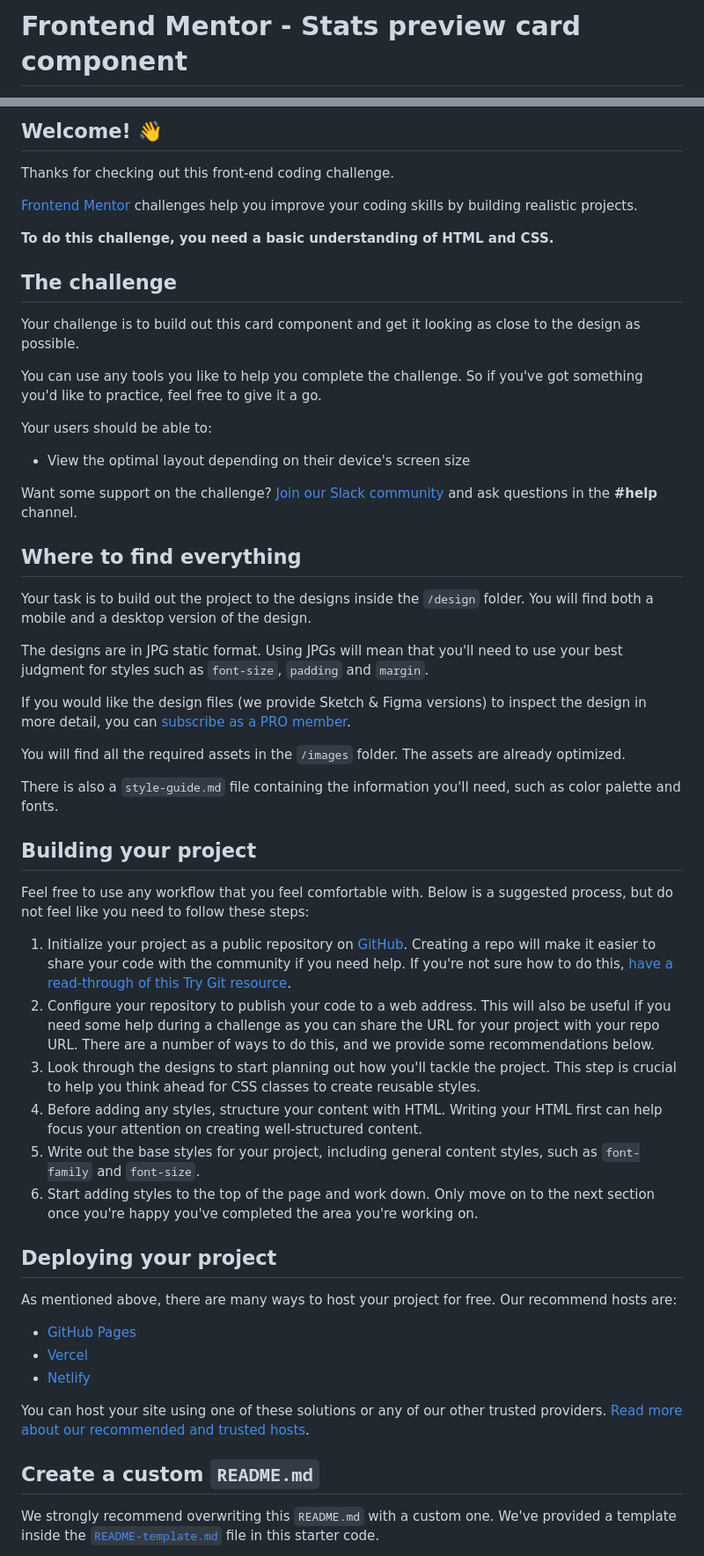
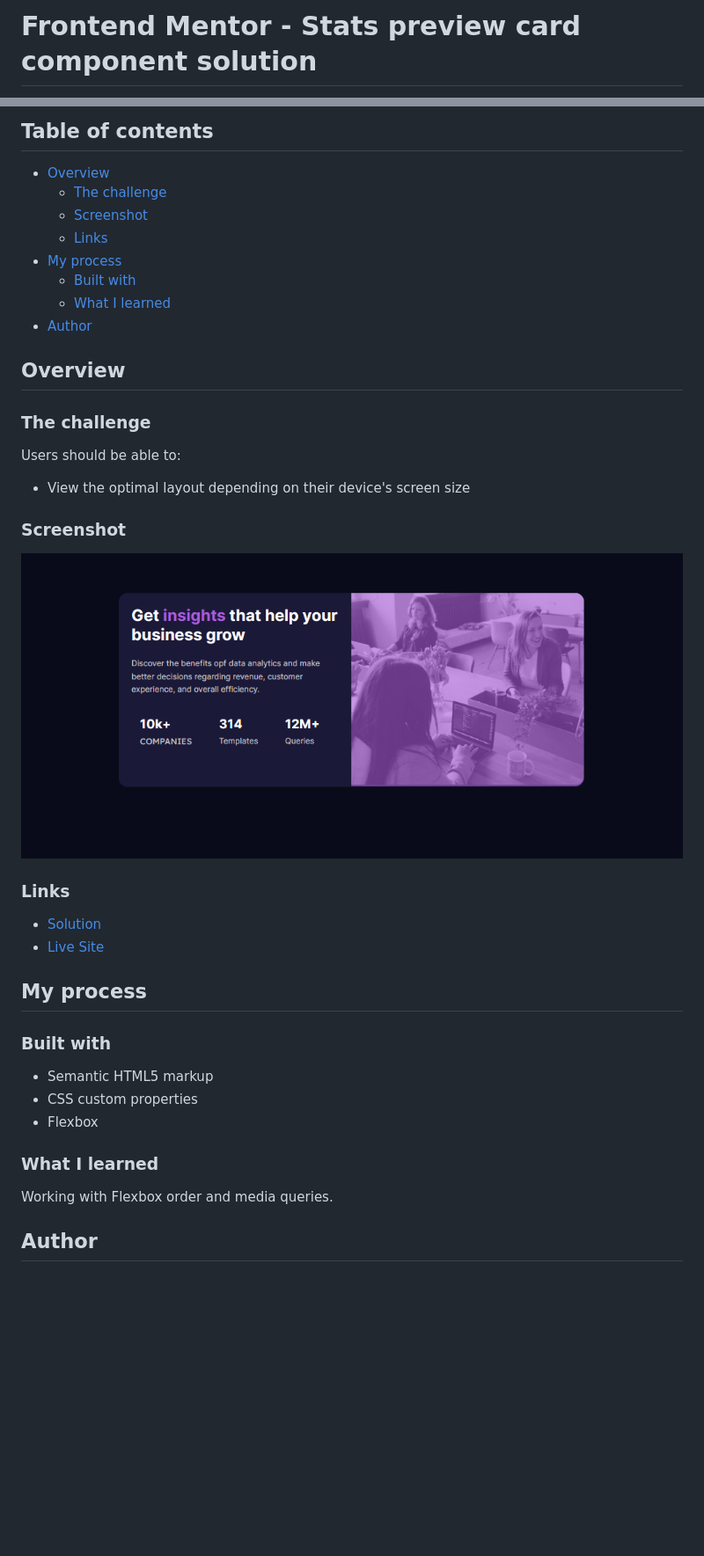
Before and after one commit to dnewbie25/Frontend-Mentor, a Markdown page: stats-preview-card-component-main/README.md, 2 parts joined by grey strips. Shown: that part at 88% size. GitHub-like rendering; pictures changed too: stats-preview-card-component-main/images/preview.PNG (added); blank space fills up the shorter version.

Commit message:
finished the stats preview card

```diff
--- a/stats-preview-card-component-main/README.md
+++ b/stats-preview-card-component-main/README.md
@@ -1,2 +1,2 @@
-# Frontend Mentor - Stats preview card component
+# Frontend Mentor - Stats preview card component solution
 
@@ -4,58 +4,43 @@
 
-## Welcome! 👋
+## Table of contents
 
-Thanks for checking out this front-end coding challenge.
+- [Overview](#overview)
+  - [The challenge](#the-challenge)
+  - [Screenshot](#screenshot)
+  - [Links](#links)
+- [My process](#my-process)
+  - [Built with](#built-with)
+  - [What I learned](#what-i-learned)
+- [Author](#author)
 
-[Frontend Mentor](https://www.frontendmentor.io) challenges help you improve your coding skills by building realistic projects.
+## Overview
 
-**To do this challenge, you need a basic understanding of HTML and CSS.**
+### The challenge
 
-## The challenge
-
-Your challenge is to build out this card component and get it looking as close to the design as possible.
-
-You can use any tools you like to help you complete the challenge. So if you've got something you'd like to practice, feel free to give it a go.
-
-Your users should be able to:
+Users should be able to:
 
 - View the optimal layout depending on their device's screen size
 
-Want some support on the challenge? [Join our Slack community](https://www.frontendmentor.io/slack) and ask questions in the **#help** channel.
+### Screenshot
 
-## Where to find everything
+![](images/preview.PNG)
 
-Your task is to build out the project to the designs inside the `/design` folder. You will find both a mobile and a desktop version of the design.
+### Links
 
-The designs are in JPG static format. Using JPGs will mean that you'll need to use your best judgment for styles such as `font-size`, `padding` and `margin`.
+- [Solution](https://github.com/dnewbie25/Frontend-Mentor/tree/main/stats-preview-card-component-main)
+- [Live Site](https://my-statspreview.netlify.app)
 
-If you would like the design files (we provide Sketch & Figma versions) to inspect the design in more detail, you can [subscribe as a PRO member](https://www.frontendmentor.io/pro).
+## My process
 
-You will find all the required assets in the `/images` folder. The assets are already optimized.
+### Built with
 
-There is also a `style-guide.md` file containing the information you'll need, such as color palette and fonts.
+- Semantic HTML5 markup
+- CSS custom properties
+- Flexbox
 
-## Building your project
+### What I learned
 
-Feel free to use any workflow that you feel comfortable with. Below is a suggested process, but do not feel like you need to follow these steps:
+Working with Flexbox order and media queries.
 
-1. Initialize your project as a public repository on [GitHub](https://github.com/). Creating a repo will make it easier to share your code with the community if you need help. If you're not sure how to do this, [have a read-through of this Try Git resource](https://try.github.io/).
-2. Configure your repository to publish your code to a web address. This will also be useful if you need some help during a challenge as you can share the URL for your project with your repo URL. There are a number of ways to do this, and we provide some recommendations below.
-3. Look through the designs to start planning out how you'll tackle the project. This step is crucial to help you think ahead for CSS classes to create reusable styles.
-4. Before adding any styles, structure your content with HTML. Writing your HTML first can help focus your attention on creating well-structured content.
-5. Write out the base styles for your project, including general content styles, such as `font-family` and `font-size`.
-6. Start adding styles to the top of the page and work down. Only move on to the next section once you're happy you've completed the area you're working on.
+## Author
 
-## Deploying your project
-
-As mentioned above, there are many ways to host your project for free. Our recommend hosts are:
-
-- [GitHub Pages](https://pages.github.com/)
-- [Vercel](https://vercel.com/)
-- [Netlify](https://www.netlify.com/)
-
-You can host your site using one of these solutions or any of our other trusted providers. [Read more about our recommended and trusted hosts](https://medium.com/frontend-mentor/frontend-mentor-trusted-hosting-providers-bf000dfebe).
-
-## Create a custom `README.md`
-
-We strongly recommend overwriting this `README.md` with a custom one. We've provided a template inside the [`README-template.md`](./README-template.md) file in this starter code.
-
```
Also changed, not shown: other parts of stats-preview-card-component-main/README.md (+3 -31 lines), stats-preview-card-component-main/README-template.md (deleted, +0 -110 lines), 2 other files.
